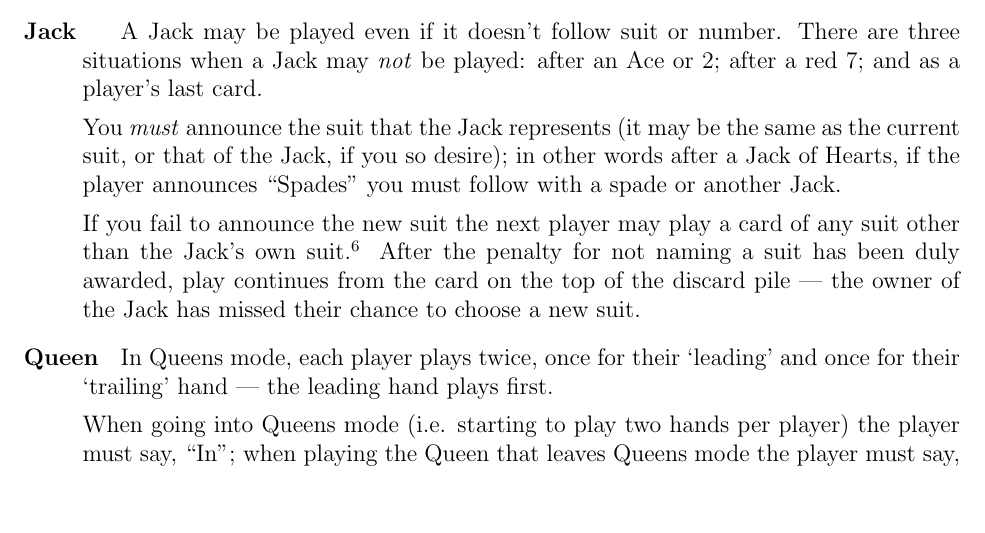
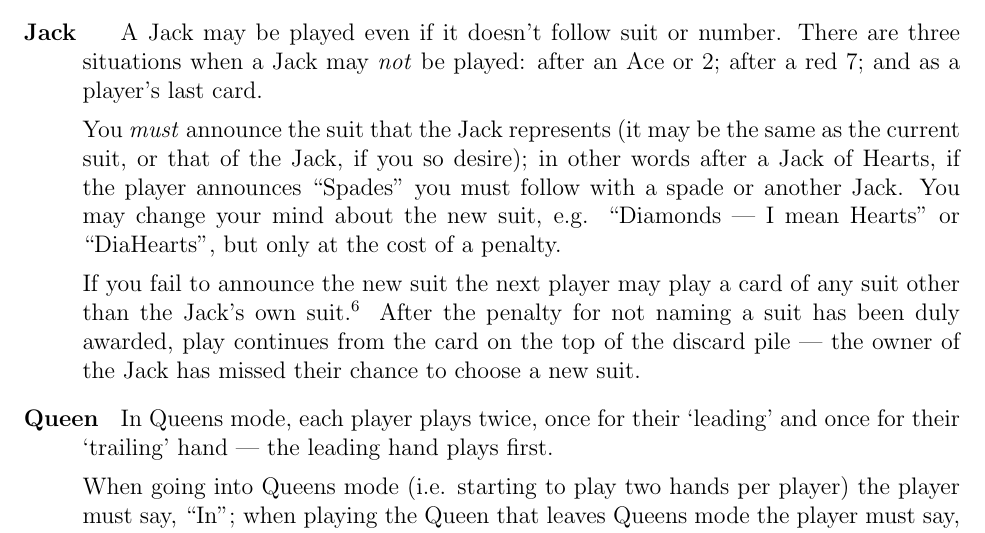
Before and after one commit to RobertLuptonTheGood/UncleBaiting, a LaTeX document (uncleBaiting.tex): part of page 3 of 7, cut so that both start at the same text, the shorter picture padded with empty space. Compiled offline with pdfLaTeX.

Commit message:
Clarified that it costs a penalty to change your mind about a Jack's new suit

```diff
--- a/uncleBaiting.tex
+++ b/uncleBaiting.tex
@@ -145,6 +145,8 @@ you're in Queens mode.
     You \emph{must} announce the suit that the Jack represents (it may be the same as the
     current suit, or that of the Jack, if you so desire);  in other words after a Jack of
     Hearts, if the player announces ``Spades'' you must follow with a spade or another Jack.
+    You may change your mind about the new suit, e.g. ``Diamonds --- I mean Hearts'' or ``DiaHearts'',
+    but only at the cost of a penalty.
 
     If you fail to announce the new suit the next player may play a card of any suit other than the Jack's own suit.%
     \footnote{The rationale for requiring a change of suit is to minimise the chance that
```
